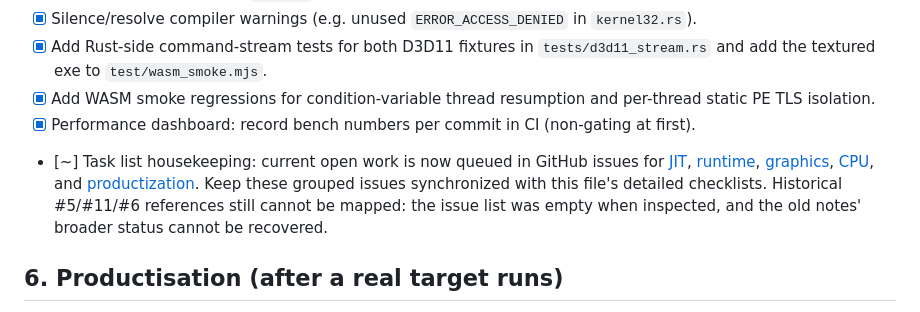
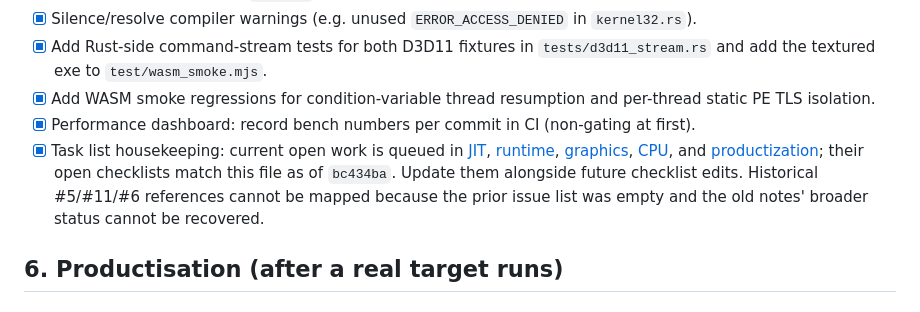
Before and after one commit to Dankular/AnyWASM, a Markdown page: CLAUDE.md, the part around the change. Rendered like a GitHub page.

Commit message:
docs: reconcile outstanding task queue
Co-Authored-By: Claude Sonnet 5.5 <noreply@anthropic.com>

Claude-Session: 01a12966-2bf9-7fd1-b2f6-9c30972bc025

```diff
--- a/CLAUDE.md
+++ b/CLAUDE.md
@@ -279,7 +279,7 @@ Design (partial implementation; the verified dynamic-emission scope is a leading
 - [x] Add WASM smoke regressions for condition-variable thread resumption and per-thread static PE
       TLS isolation.
 - [x] Performance dashboard: record bench numbers per commit in CI (non-gating at first).
-- [~] Task list housekeeping: current open work is now queued in GitHub issues for [JIT](https://github.com/Dankular/AnyWASM/issues/1), [runtime](https://github.com/Dankular/AnyWASM/issues/2), [graphics](https://github.com/Dankular/AnyWASM/issues/3), [CPU](https://github.com/Dankular/AnyWASM/issues/4), and [productization](https://github.com/Dankular/AnyWASM/issues/5). Keep these grouped issues synchronized with this file's detailed checklists. Historical #5/#11/#6 references still cannot be mapped: the issue list was empty when inspected, and the old notes' broader status cannot be recovered.
+- [x] Task list housekeeping: current open work is queued in [JIT](https://github.com/Dankular/AnyWASM/issues/1), [runtime](https://github.com/Dankular/AnyWASM/issues/2), [graphics](https://github.com/Dankular/AnyWASM/issues/3), [CPU](https://github.com/Dankular/AnyWASM/issues/4), and [productization](https://github.com/Dankular/AnyWASM/issues/5); their open checklists match this file as of `bc434ba`. Update them alongside future checklist edits. Historical #5/#11/#6 references cannot be mapped because the prior issue list was empty and the old notes' broader status cannot be recovered.
 
 ## 6. Productisation (after a real target runs)
 - [~] Analyze three Win64 Diligent samples (HelloTriangle, Texturing, Asteroids) and record their
```
